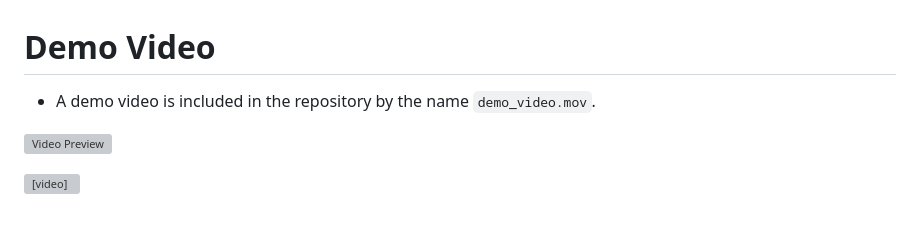
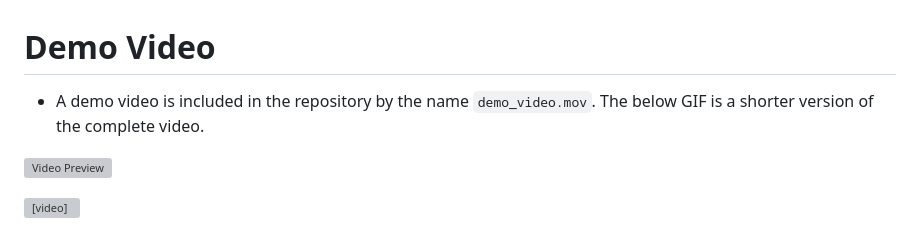
Before and after one commit to apurvabanka/Forcaster, a Markdown page: README.md, the part around the change. GitHub-like rendering; grey boxes are pictures that could not be loaded.

```diff
--- a/README.md
+++ b/README.md
@@ -1,6 +1,6 @@
 # Demo Video
 
-- A demo video is included in the repository by the name `demo_video.mov`.
+- A demo video is included in the repository by the name `demo_video.mov`. The below GIF is a shorter version of the complete video.
 
 ![Video Preview](demo_video_new.gif)
 
```
